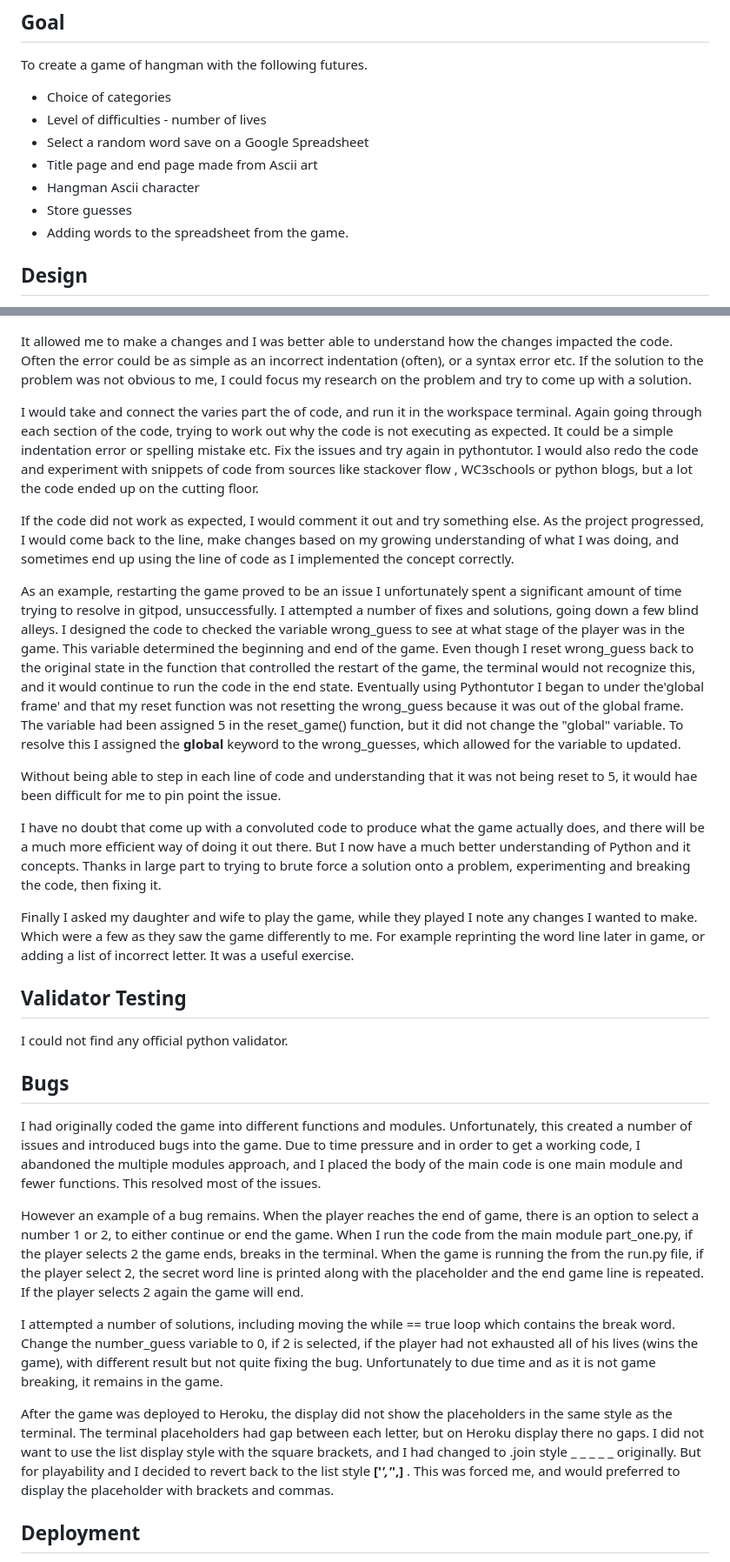
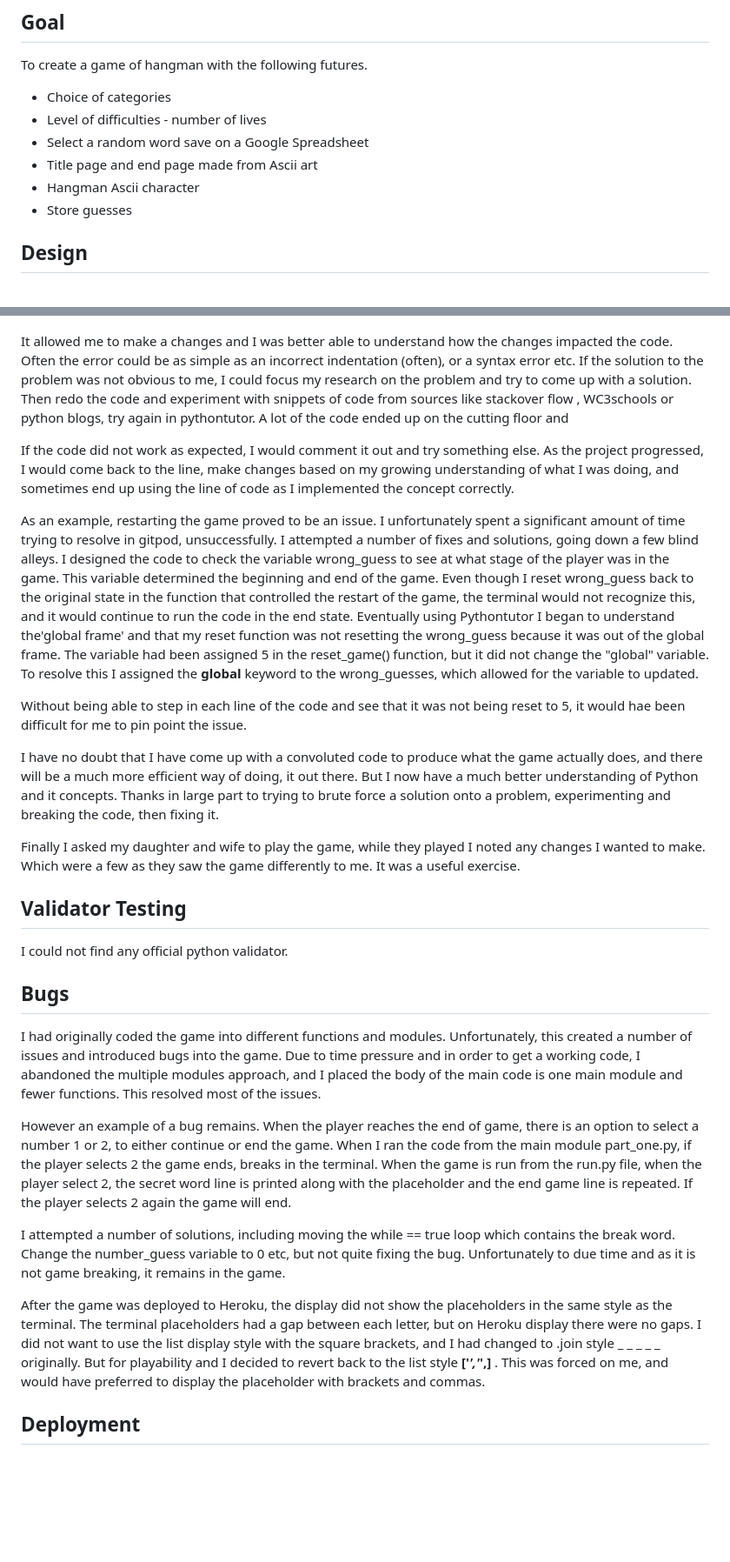
Before and after one commit to Shane-Bath/Hangman, a Markdown page: README.md, 2 parts joined by grey strips. Shown: that part at 87% size. GitHub-like rendering; blank space fills up the shorter version.

```diff
--- a/README.md
+++ b/README.md
@@ -13,7 +13,6 @@ To create a game of hangman with the following futures.
 * Title page and end page made from Ascii art
 * Hangman Ascii character
 * Store guesses
-* Adding words to the spreadsheet from the game.
 
 ## Design
 I began setting out the design of the game with a handwritten note. Going through basic function and rules of the game. I then used Lucidchart to create a flow chart of the game.
@@ -50,18 +49,17 @@ I have found the Pythontutor very helpful to test and step into the code. Being
 ![pythontutor](/images/pythontutor.png)
 
 It allowed me to make a changes and I was better able to understand how the changes impacted the code. Often the error could be as simple as an incorrect indentation (often), or a syntax error etc. If the solution to the problem was not obvious to me,  I could  focus my research on the problem and try to come up with a solution.
-
-I would take and connect the varies part the of code, and run it in the workspace terminal. Again going through each section of the code, trying to work out why the code is not executing as expected. It could be a simple indentation error or spelling mistake etc. Fix the issues and try again in pythontutor.  I would also redo the code and experiment with snippets of code from sources like stackover flow , WC3schools or python blogs, but a lot the code ended up on the cutting floor.
+Then redo the code and experiment with snippets of code from sources like stackover flow , WC3schools or python blogs, try again in pythontutor. A lot of the code ended up on the cutting floor and
 
 If the code did not work as expected, I would comment it out and try something else. As the project progressed, I would come back to the line, make changes based on my growing understanding of what I was doing, and sometimes end up using the line of code as I implemented the concept correctly.
 
-As an example, restarting the game proved to be an issue I unfortunately spent a significant amount of time trying to resolve in gitpod, unsuccessfully. I attempted a number of fixes and solutions, going down a few blind alleys. I designed the code to checked the variable wrong_guess to see at what stage of the player was in the game. This variable determined the beginning and end of the game. Even though I reset wrong_guess back to the original state in the function that controlled the restart of the game, the terminal would not recognize this, and it would continue to run the code in the end state. Eventually using Pythontutor I began to under the'global frame' and that my reset function was not resetting the wrong_guess because it was out of the global frame. The variable had been assigned 5 in the reset_game() function, but it did not change the "global" variable. To resolve this I assigned the **global** keyword to the wrong_guesses, which allowed for the variable to updated.
+As an example, restarting the game proved to be an issue. I unfortunately spent a significant amount of time trying to resolve in gitpod, unsuccessfully. I attempted a number of fixes and solutions, going down a few blind alleys. I designed the code to check the variable wrong_guess to see at what stage of the player was in the game. This variable determined the beginning and end of the game. Even though I reset wrong_guess back to the original state in the function that controlled the restart of the game, the terminal would not recognize this, and it would continue to run the code in the end state. Eventually using Pythontutor I began to understand the'global frame' and that my reset function was not resetting the wrong_guess because it was out of the global frame. The variable had been assigned 5 in the reset_game() function, but it did not change the "global" variable. To resolve this I assigned the **global** keyword to the wrong_guesses, which allowed for the variable to updated.
 
-Without being able to step in each line of code and understanding that it was not being reset to 5, it would hae been difficult for me to pin point the issue.
+Without being able to step in each line of the code and see that it was not being reset to 5, it would hae been difficult for me to pin point the issue.
 
-I have no doubt that come up with a convoluted code to produce what the game actually does, and there will be a much more efficient way of doing it out there. But I now have a much better understanding of Python and it concepts. Thanks in large part to trying to brute force a solution onto a problem, experimenting and breaking the code, then fixing it.
+I have no doubt that I have come up with a convoluted code to produce what the game actually does, and there will be a much more efficient way of doing, it out there. But I now have a much better understanding of Python and it concepts. Thanks in large part to trying to brute force a solution onto a problem, experimenting and breaking the code, then fixing it.
 
-Finally I asked my daughter and wife to play the game, while they played I note any changes I wanted to make. Which were a few as they saw the game differently to me. For example reprinting the word line later in game, or adding a list of incorrect letter. It was a useful exercise.
+Finally I asked my daughter and wife to play the game, while they played I noted any changes I wanted to make. Which were a few as they saw the game differently to me. It was a useful exercise.
 
 ## Validator Testing
 I could not find any official python validator.
@@ -69,11 +67,11 @@ I could not find any official python validator.
 ## Bugs
 I had originally coded  the game into different functions and modules. Unfortunately, this created a number of issues and introduced bugs into the game. Due to time pressure and in order to get a working code, I abandoned the multiple modules approach, and I placed the body of the main code is one main module and fewer functions. This resolved most of the issues.
 
-However an example of a bug remains. When the player reaches the end of game, there is an option to select a number 1 or 2, to either continue or end the game. When I run the code from the main module part_one.py, if the player selects 2 the game ends, breaks in the terminal. When the game is running the from the run.py file, if the player select 2, the secret word line is printed along with the placeholder and the end game line is repeated. If the player selects 2 again the game will end.
+However an example of a bug remains. When the player reaches the end of game, there is an option to select a number 1 or 2, to either continue or end the game. When I ran the code from the main module part_one.py, if the player selects 2 the game ends, breaks in the terminal. When the game is run from the run.py file, when the player select 2, the secret word line is printed along with the placeholder and the end game line is repeated. If the player selects 2 again the game will end.
 
-I attempted a number of solutions, including moving the while == true loop which contains the break word.  Change the number_guess variable to 0, if 2 is selected, if the player had not exhausted all of his lives (wins the game), with different result but not quite fixing the bug. Unfortunately to due time and as it is not game breaking, it remains in the game.
+I attempted a number of solutions, including moving the while == true loop which contains the break word.  Change the number_guess variable to 0 etc, but not quite fixing the bug. Unfortunately to due time and as it is not game breaking, it remains in the game.
 
-After the game was deployed to Heroku, the display did not show the placeholders in the same style as the terminal. The terminal placeholders had gap between each letter, but on Heroku display there no gaps. I did not want to use the list display style with the square brackets, and I had changed to .join style _ _ _ _ _ originally. But for playability and I decided to revert back to the list style **['_','_',]** . This was forced me, and would preferred to display the placeholder with brackets and commas.
+After the game was deployed to Heroku, the display did not show the placeholders in the same style as the terminal. The terminal placeholders had a gap between each letter, but on Heroku display there were no gaps. I did not want to use the list display style with the square brackets, and I had changed to .join style _ _ _ _ _ originally. But for playability and I decided to revert back to the list style **['_','_',]** . This was forced on me, and would have preferred to display the placeholder with brackets and commas.
 
 ## Deployment
 As Python is a back-end language I am deploying the project to Heroku. To deploy the project, the follow steps must be followed.
```
Also changed, not shown: other parts of README.md (+1 -1 lines).
